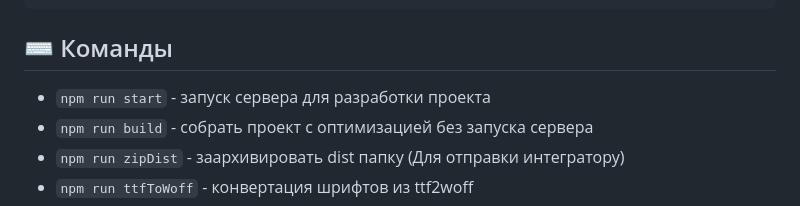
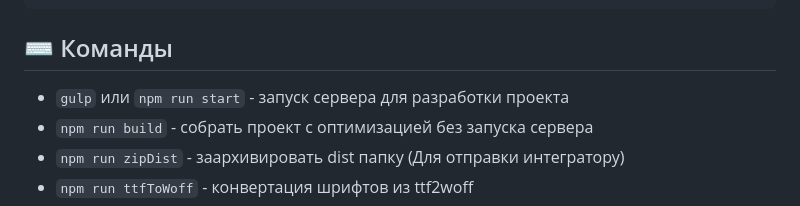
Before and after one commit to Alekseevich-psk/gulp-v5-starter, a Markdown page: README.md, the part around the change. GitHub-like rendering.

````diff
--- a/README.md
+++ b/README.md
@@ -51,7 +51,7 @@ gulp-v5-starter
 ```
 
 ## :keyboard: Команды
-* ```npm run start``` - запуск сервера для разработки проекта
+* ```gulp``` или ```npm run start``` - запуск сервера для разработки проекта
 * ```npm run build``` - собрать проект с оптимизацией без запуска сервера
 * ```npm run zipDist``` - заархивировать dist папку (Для отправки интегратору)
 * ```npm run ttfToWoff``` - конвертация шрифтов из ttf2woff
````
